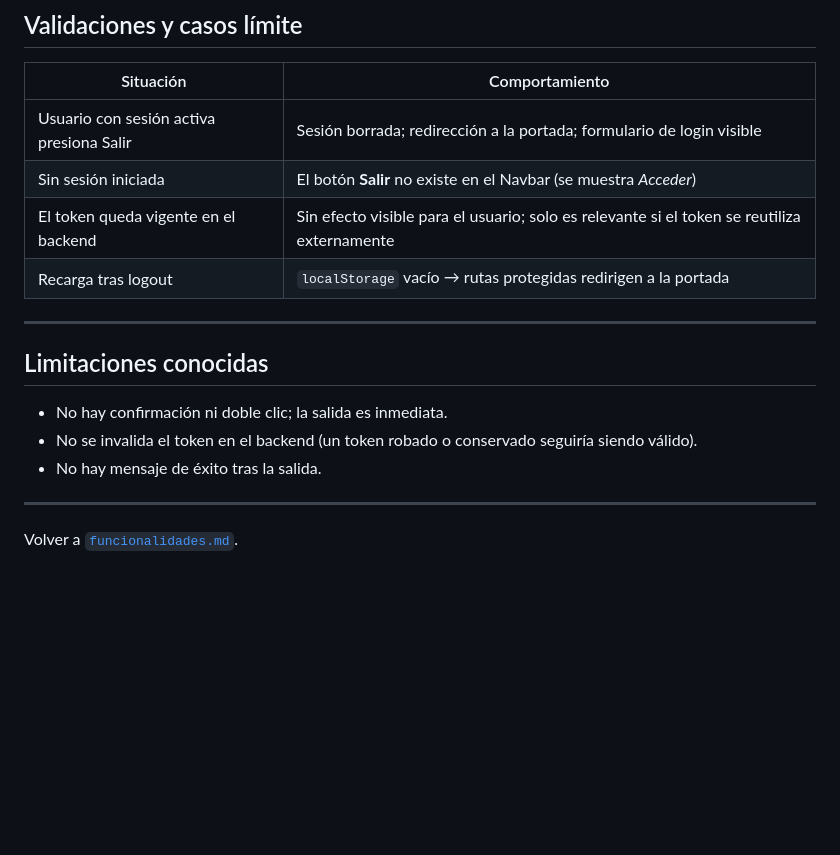
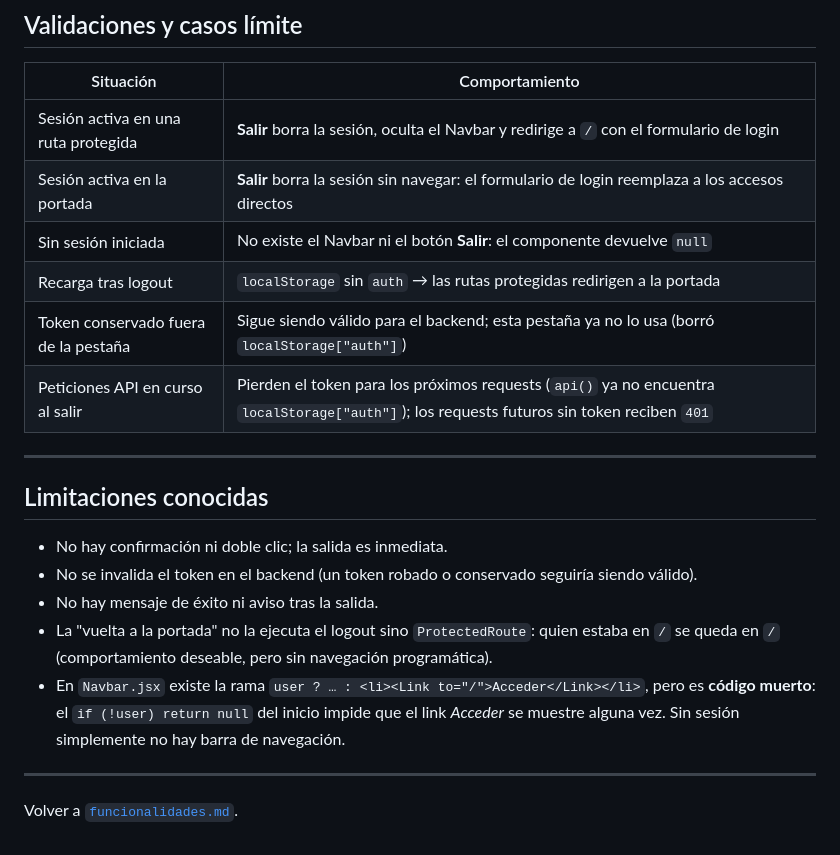
Before and after one commit to xaviDuar/ControlStock, a Markdown page: docs/specs/logout.md, the part around one of its changes. GitHub-like rendering; blank space fills up the shorter version.

```diff
--- a/docs/specs/logout.md
+++ b/docs/specs/logout.md
@@ -55,10 +59,12 @@ No hay confirmación previa ni mensaje de éxito: la salida es inmediata.
 
 | Situación | Comportamiento |
 |---|---|
-| Usuario con sesión activa presiona Salir | Sesión borrada; redirección a la portada; formulario de login visible |
-| Sin sesión iniciada | El botón **Salir** no existe en el Navbar (se muestra *Acceder*) |
-| El token queda vigente en el backend | Sin efecto visible para el usuario; solo es relevante si el token se reutiliza externamente |
-| Recarga tras logout | `localStorage` vacío → rutas protegidas redirigen a la portada |
+| Sesión activa en una ruta protegida | **Salir** borra la sesión, oculta el Navbar y redirige a `/` con el formulario de login |
+| Sesión activa en la portada | **Salir** borra la sesión sin navegar: el formulario de login reemplaza a los accesos directos |
+| Sin sesión iniciada | No existe el Navbar ni el botón **Salir**: el componente devuelve `null` |
+| Recarga tras logout | `localStorage` sin `auth` → las rutas protegidas redirigen a la portada |
+| Token conservado fuera de la pestaña | Sigue siendo válido para el backend; esta pestaña ya no lo usa (borró `localStorage["auth"]`) |
+| Peticiones API en curso al salir | Pierden el token para los próximos requests (`api()` ya no encuentra `localStorage["auth"]`); los requests futuros sin token reciben `401` |
 
 ---
 
@@ -66,7 +72,9 @@ No hay confirmación previa ni mensaje de éxito: la salida es inmediata.
 
 - No hay confirmación ni doble clic; la salida es inmediata.
 - No se invalida el token en el backend (un token robado o conservado seguiría siendo válido).
-- No hay mensaje de éxito tras la salida.
+- No hay mensaje de éxito ni aviso tras la salida.
+- La "vuelta a la portada" no la ejecuta el logout sino `ProtectedRoute`: quien estaba en `/` se queda en `/` (comportamiento deseable, pero sin navegación programática).
+- En `Navbar.jsx` existe la rama `user ? … : <li><Link to="/">Acceder</Link></li>`, pero es **código muerto**: el `if (!user) return null` del inicio impide que el link *Acceder* se muestre alguna vez. Sin sesión simplemente no hay barra de navegación.
 
 ---
 
```
Also changed, not shown: other parts of docs/specs/logout.md (+22 -18 lines), docs/specs/login.md (added, +97 -0 lines), docs/specs/portada.md (added, +77 -0 lines).
